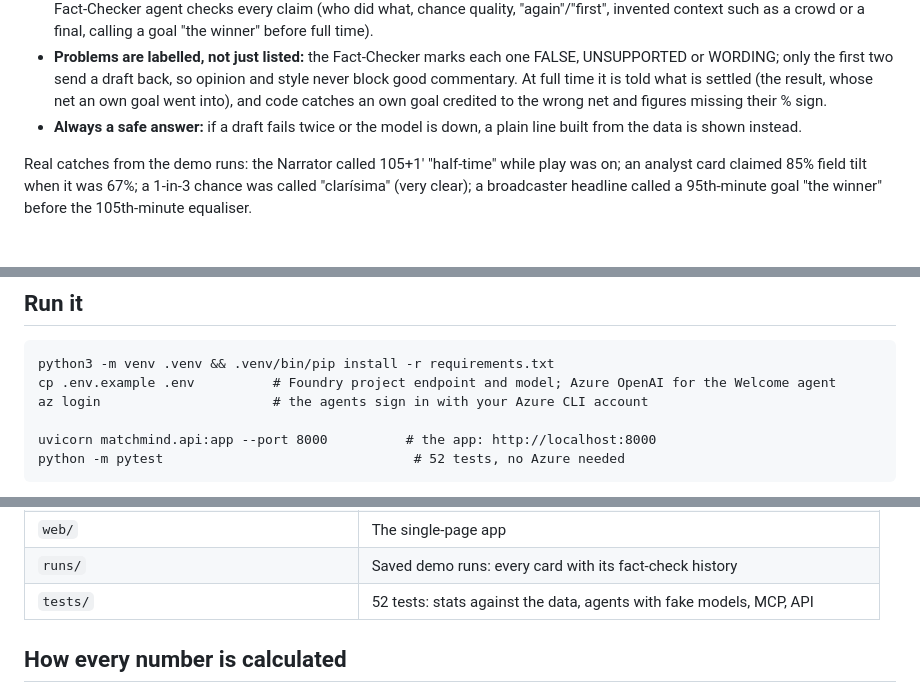
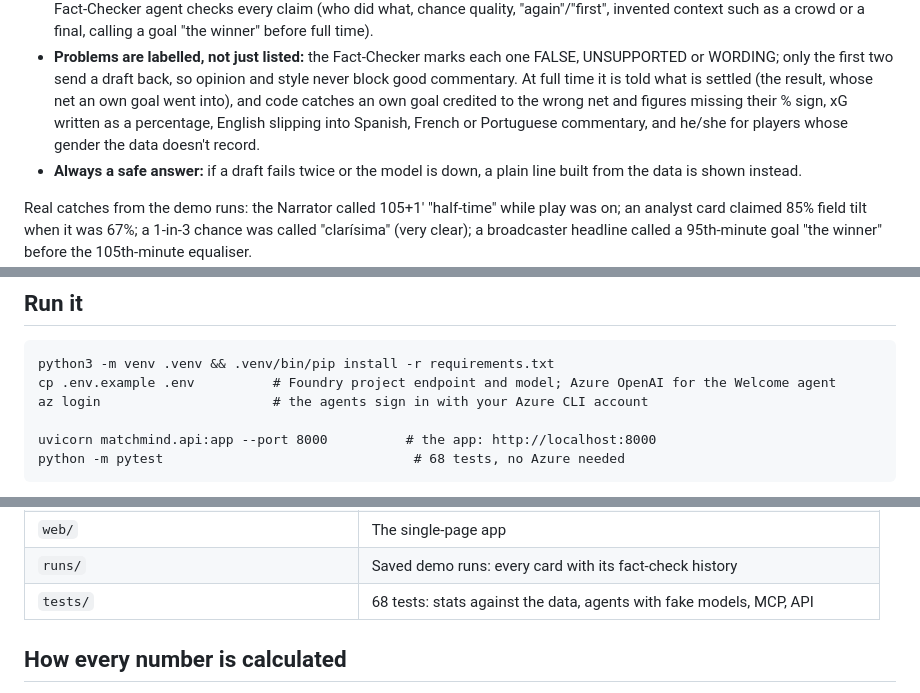
Before and after one commit to ds12-26/inside-the-game, a Markdown page: README.md, 3 parts joined by grey strips. GitHub-like rendering; blank space fills up the shorter version.

Commit message:
Docs: live demo links, 68 tests, final list of code checks

```diff
--- a/README.md
+++ b/README.md
@@ -85,7 +85,8 @@ misses a goal.
   UNSUPPORTED or WORDING; only the first two send a draft back, so opinion and style never
   block good commentary. At full time it is told what is settled (the result, whose net an
   own goal went into), and code catches an own goal credited to the wrong net and figures
-  missing their % sign.
+  missing their % sign, xG written as a percentage, English slipping into Spanish, French or
+  Portuguese commentary, and he/she for players whose gender the data doesn't record.
 - **Always a safe answer:** if a draft fails twice or the model is down, a plain line built
   from the data is shown instead.
 
@@ -112,5 +113,5 @@ before the 105th-minute equaliser.
     az login                      # the agents sign in with your Azure CLI account
 
     uvicorn matchmind.api:app --port 8000          # the app: http://localhost:8000
-    python -m pytest                                # 52 tests, no Azure needed
+    python -m pytest                                # 68 tests, no Azure needed
 
@@ -145,7 +150,7 @@ Other entry points:
 | `matchmind/replay.py`, `api.py` | Live replay and the web API (Server-Sent Events) |
 | `web/` | The single-page app |
 | `runs/` | Saved demo runs: every card with its fact-check history |
-| `tests/` | 52 tests: stats against the data, agents with fake models, MCP, API |
+| `tests/` | 68 tests: stats against the data, agents with fake models, MCP, API |
 
 ## How every number is calculated
 All statistics are computed in plain Python in `matchmind/stats.py`; no model produces a
```
Also changed, not shown: other parts of README.md (+10 -6 lines), PLAN.md (+1 -1 lines).
